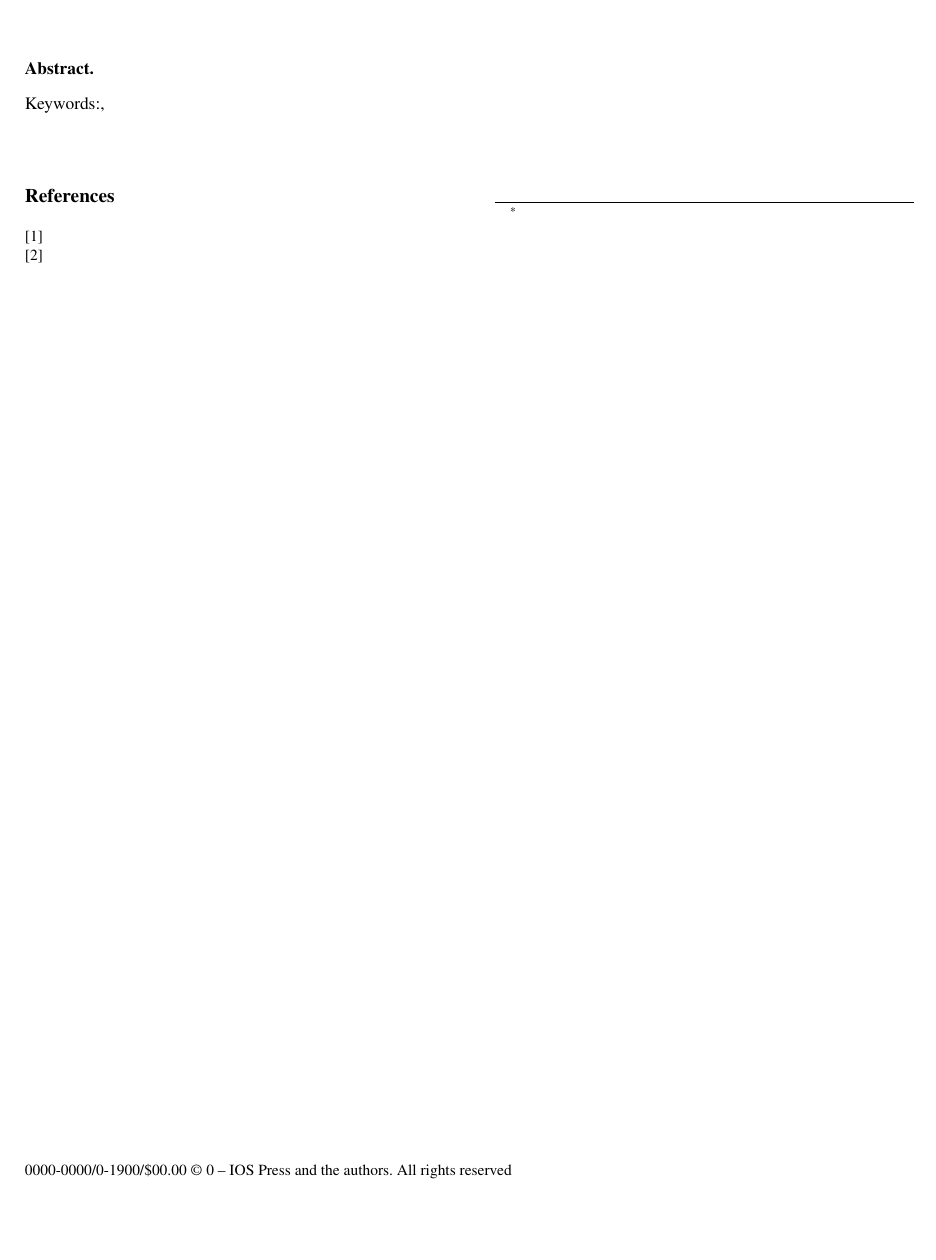
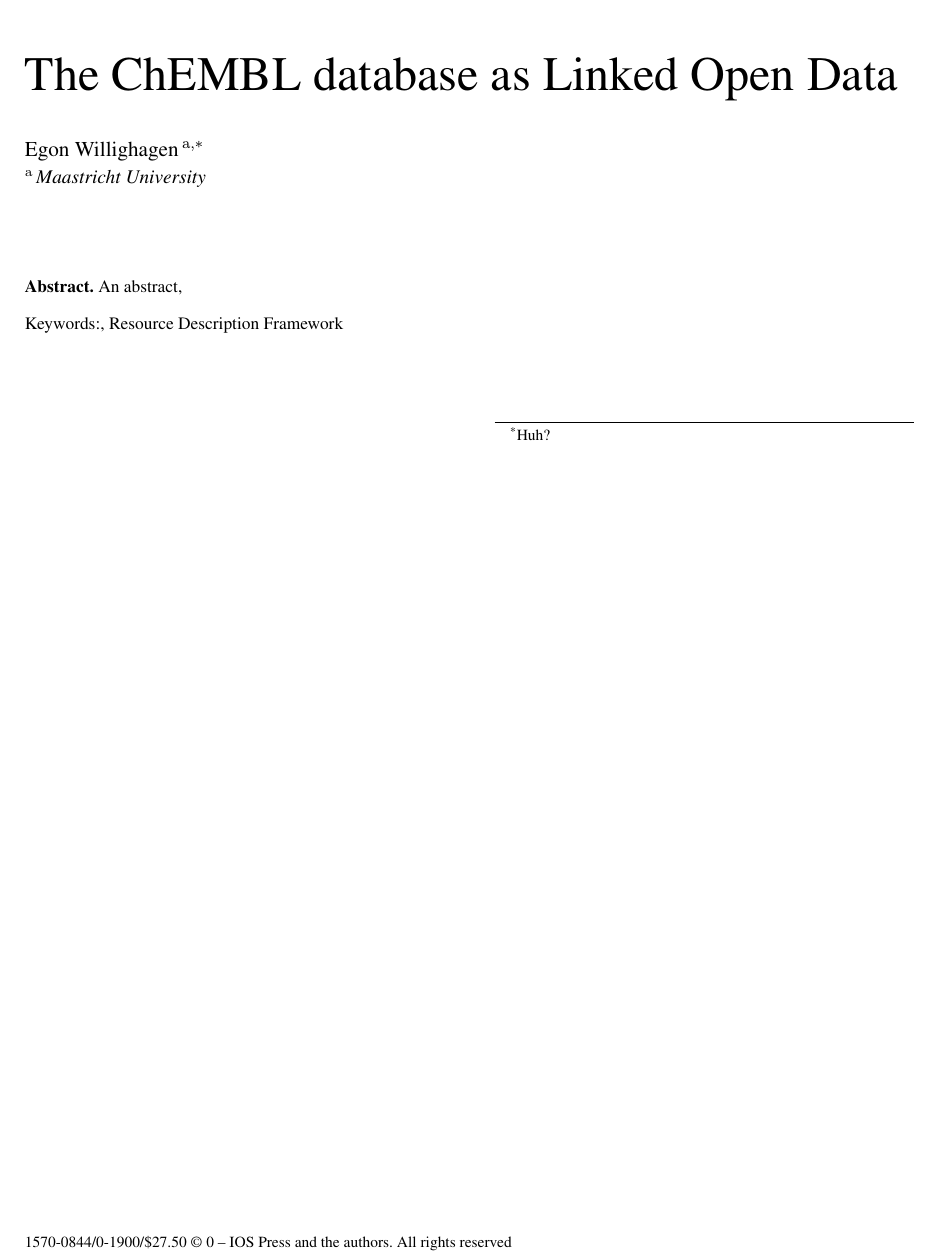
Before and after one commit to egonw/chembl-rdf-paper, a LaTeX document (article.tex): part of the page, cut at the place of the change, the shorter picture padded with empty space. Compiled offline with pdfLaTeX.

Commit message:
Making the thing compile...

```diff
--- a/article.tex
+++ b/article.tex
@@ -12,7 +12,7 @@
 % add. options: [seceqn,secfloat,secthm,crcready,onecolumn]
 
 
-\documentclass{iosart2c}
+\documentclass[sw]{iosart2c}
 
 %\documentclass[sw]{iosart2c}
 %\documentclass[wias]{iosart2c}
@@ -40,11 +40,14 @@
 \begin{frontmatter}
 
 %\pretitle{}
-\title{}
-\runningtitle{}
+\title{The ChEMBL database as Linked Open Data}
+\runningtitle{ChEMBL-RDF}
 %\subtitle{}
 
 %\review{}{}{}
 
 
 % For one author:
+\author[A]{\fnms{Egon} \snm{Willighagen}\thanks{Huh?}}
+\address[A]{Maastricht University}
+\runningauthor{E.L. Willighagen et al.}
@@ -60,10 +60,11 @@
 %\address[B]{}
 
 \begin{abstract}
+An abstract,
 \end{abstract}
 
 \begin{keyword}
- \sep
+ \sep Resource Description Framework
 \end{keyword}
 
 \end{frontmatter}
```
Also changed, not shown: Makefile (added), article.tex (17 more changed lines).
